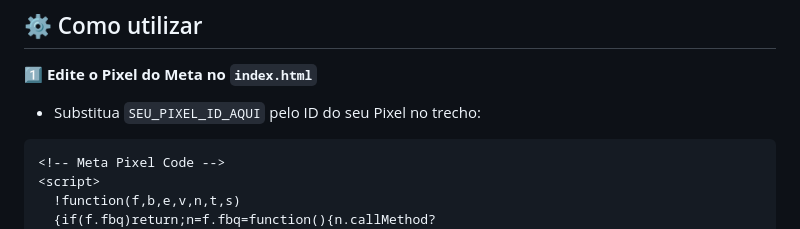
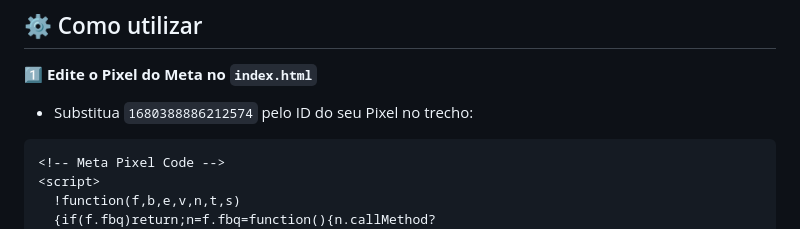
Before and after one commit to karol684/redirect-liftdetoxblack, a Markdown page: README.md, the part around the change. Drawn GitHub-style.

````diff
--- a/README.md
+++ b/README.md
@@ -25,7 +25,7 @@ Este repositório contém a **página de redirecionamento para WhatsApp** do pro
 
 1️⃣ **Edite o Pixel do Meta no `index.html`**
 
-- Substitua `SEU_PIXEL_ID_AQUI` pelo ID do seu Pixel no trecho:
+- Substitua `1680388886212574` pelo ID do seu Pixel no trecho:
 
 ```html
 <!-- Meta Pixel Code -->
````
